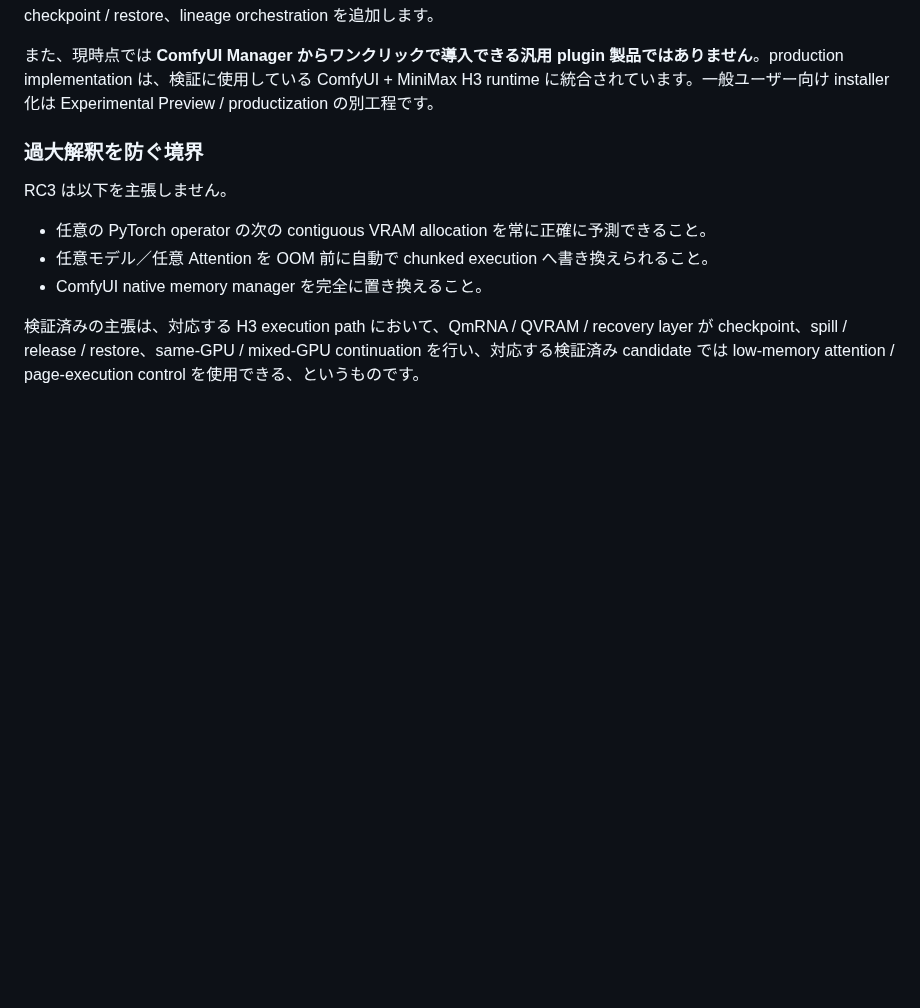
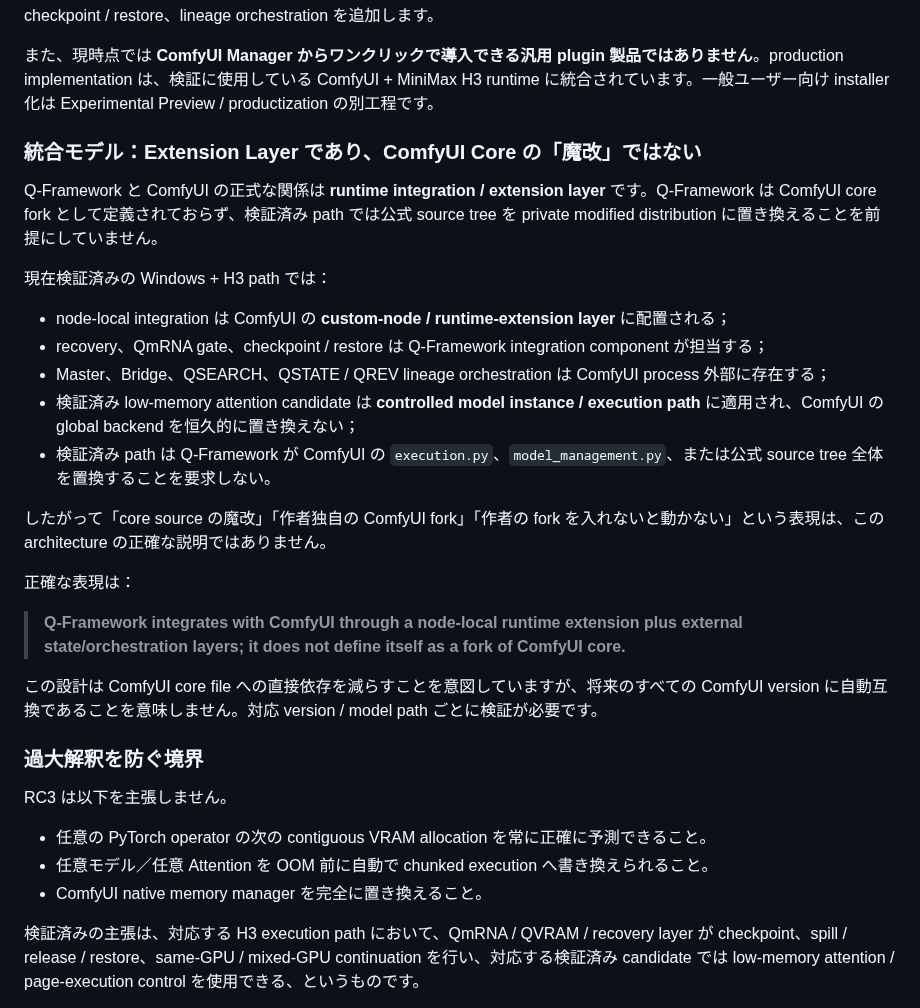
Before and after one commit to yuyu19761121/q-framework, a Markdown page: whitepaper/Q-Framework-v1.0-RC3-JA.md, the part around one of its changes. GitHub-like rendering; blank space fills up the shorter version.

Commit message:
Clarify Q-Framework is an extension layer, not a ComfyUI core fork

```diff
--- a/whitepaper/Q-Framework-v1.0-RC3-JA.md
+++ b/whitepaper/Q-Framework-v1.0-RC3-JA.md
@@ -75,6 +75,26 @@ production path は、実際の MiniMax H3 / ComfyUI 系 workload の execution
 つまり Q-Framework は、ComfyUI を別の外部 scheduler に置き換えて OOM 解決を主張するものではありません。ComfyUI は引き続き model graph / sampler を実行し、その execution path の内外に node-local runtime control、state checkpoint / restore、lineage orchestration を追加します。
 
 また、現時点では **ComfyUI Manager からワンクリックで導入できる汎用 plugin 製品ではありません**。production implementation は、検証に使用している ComfyUI + MiniMax H3 runtime に統合されています。一般ユーザー向け installer 化は Experimental Preview / productization の別工程です。
+
+### 統合モデル：Extension Layer であり、ComfyUI Core の「魔改」ではない
+
+Q-Framework と ComfyUI の正式な関係は **runtime integration / extension layer** です。Q-Framework は ComfyUI core fork として定義されておらず、検証済み path では公式 source tree を private modified distribution に置き換えることを前提にしていません。
+
+現在検証済みの Windows + H3 path では：
+
+- node-local integration は ComfyUI の **custom-node / runtime-extension layer** に配置される；
+- recovery、QmRNA gate、checkpoint / restore は Q-Framework integration component が担当する；
+- Master、Bridge、QSEARCH、QSTATE / QREV lineage orchestration は ComfyUI process 外部に存在する；
+- 検証済み low-memory attention candidate は **controlled model instance / execution path** に適用され、ComfyUI の global backend を恒久的に置き換えない；
+- 検証済み path は Q-Framework が ComfyUI の `execution.py`、`model_management.py`、または公式 source tree 全体を置換することを要求しない。
+
+したがって「core source の魔改」「作者独自の ComfyUI fork」「作者の fork を入れないと動かない」という表現は、この architecture の正確な説明ではありません。
+
+正確な表現は：
+
+> **Q-Framework integrates with ComfyUI through a node-local runtime extension plus external state/orchestration layers; it does not define itself as a fork of ComfyUI core.**
+
+この設計は ComfyUI core file への直接依存を減らすことを意図していますが、将来のすべての ComfyUI version に自動互換であることを意味しません。対応 version / model path ごとに検証が必要です。
 
 ### 過大解釈を防ぐ境界
 
```
Also changed, not shown: other parts of whitepaper/Q-Framework-v1.0-RC3-JA.md (+1 -1 lines).
